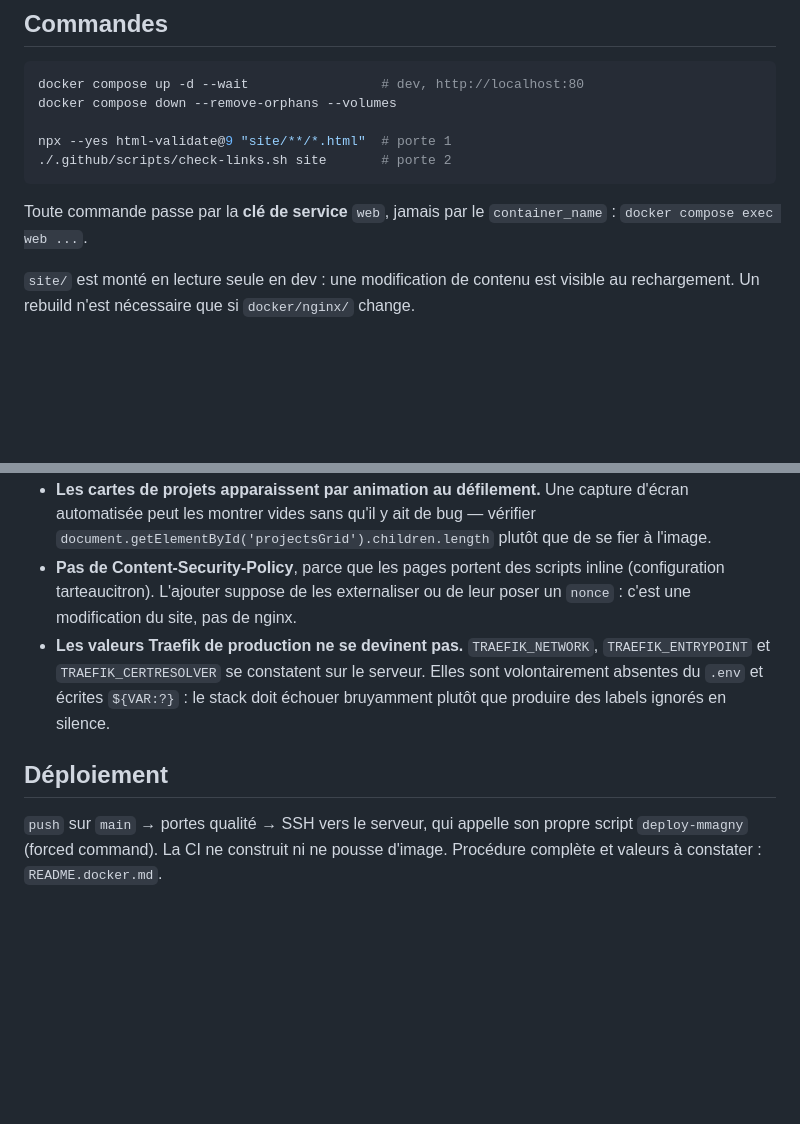
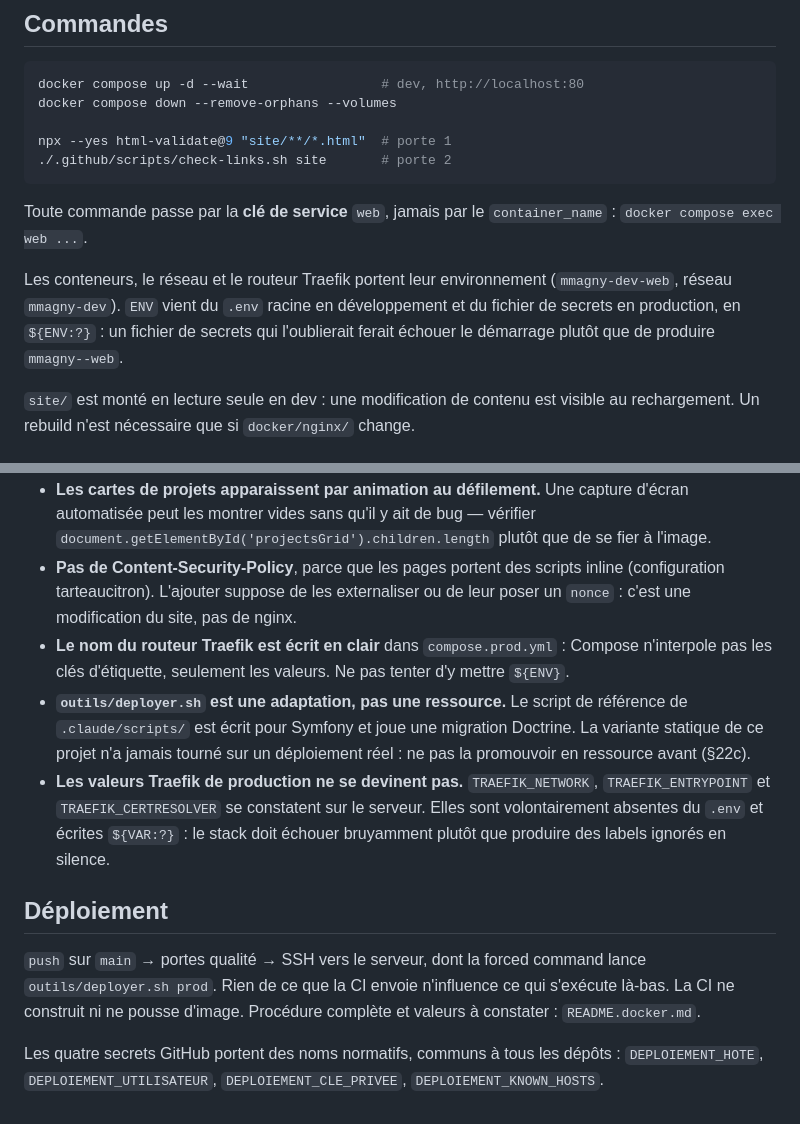
Before and after one commit to mmagny89/mmagny, a Markdown page: CLAUDE.md, 2 parts joined by grey strips. Rendered like a GitHub page; blank space fills up the shorter version.

```diff
--- a/CLAUDE.md
+++ b/CLAUDE.md
@@ -37,6 +37,12 @@ npx --yes html-validate@9 "site/**/*.html"  # porte 1
 Toute commande passe par la **clé de service** `web`, jamais par le
 `container_name` : `docker compose exec web ...`.
 
+Les conteneurs, le réseau et le routeur Traefik portent leur environnement
+(`mmagny-dev-web`, réseau `mmagny-dev`). `ENV` vient du `.env` racine en
+développement et du fichier de secrets en production, en `${ENV:?}` : un
+fichier de secrets qui l'oublierait ferait échouer le démarrage plutôt que de
+produire `mmagny--web`.
+
 `site/` est monté en lecture seule en dev : une modification de contenu est
 visible au rechargement. Un rebuild n'est nécessaire que si `docker/nginx/`
 change.
@@ -67,6 +73,13 @@ change.
 - **Pas de Content-Security-Policy**, parce que les pages portent des scripts
   inline (configuration tarteaucitron). L'ajouter suppose de les externaliser
   ou de leur poser un `nonce` : c'est une modification du site, pas de nginx.
+- **Le nom du routeur Traefik est écrit en clair** dans `compose.prod.yml` :
+  Compose n'interpole pas les clés d'étiquette, seulement les valeurs. Ne pas
+  tenter d'y mettre `${ENV}`.
+- **`outils/deployer.sh` est une adaptation, pas une ressource.** Le script de
+  référence de `.claude/scripts/` est écrit pour Symfony et joue une migration
+  Doctrine. La variante statique de ce projet n'a jamais tourné sur un
+  déploiement réel : ne pas la promouvoir en ressource avant (§22c).
 - **Les valeurs Traefik de production ne se devinent pas.** `TRAEFIK_NETWORK`,
   `TRAEFIK_ENTRYPOINT` et `TRAEFIK_CERTRESOLVER` se constatent sur le serveur.
   Elles sont volontairement absentes du `.env` et écrites `${VAR:?}` : le stack
@@ -74,6 +87,11 @@ change.
 
 ## Déploiement
 
-`push` sur `main` → portes qualité → SSH vers le serveur, qui appelle son
-propre script `deploy-mmagny` (forced command). La CI ne construit ni ne pousse
-d'image. Procédure complète et valeurs à constater : `README.docker.md`.
+`push` sur `main` → portes qualité → SSH vers le serveur, dont la forced
+command lance `outils/deployer.sh prod`. Rien de ce que la CI envoie n'influence
+ce qui s'exécute là-bas. La CI ne construit ni ne pousse d'image. Procédure
+complète et valeurs à constater : `README.docker.md`.
+
+Les quatre secrets GitHub portent des noms normatifs, communs à tous les
+dépôts : `DEPLOIEMENT_HOTE`, `DEPLOIEMENT_UTILISATEUR`,
+`DEPLOIEMENT_CLE_PRIVEE`, `DEPLOIEMENT_KNOWN_HOSTS`.
```
Also changed, not shown: README.docker.md (+51 -36 lines).
